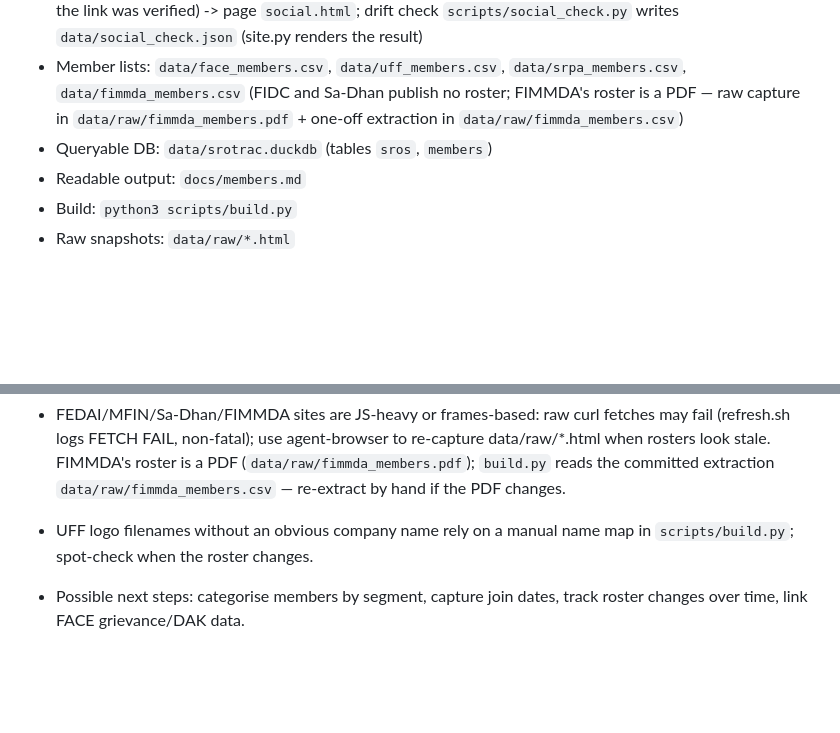
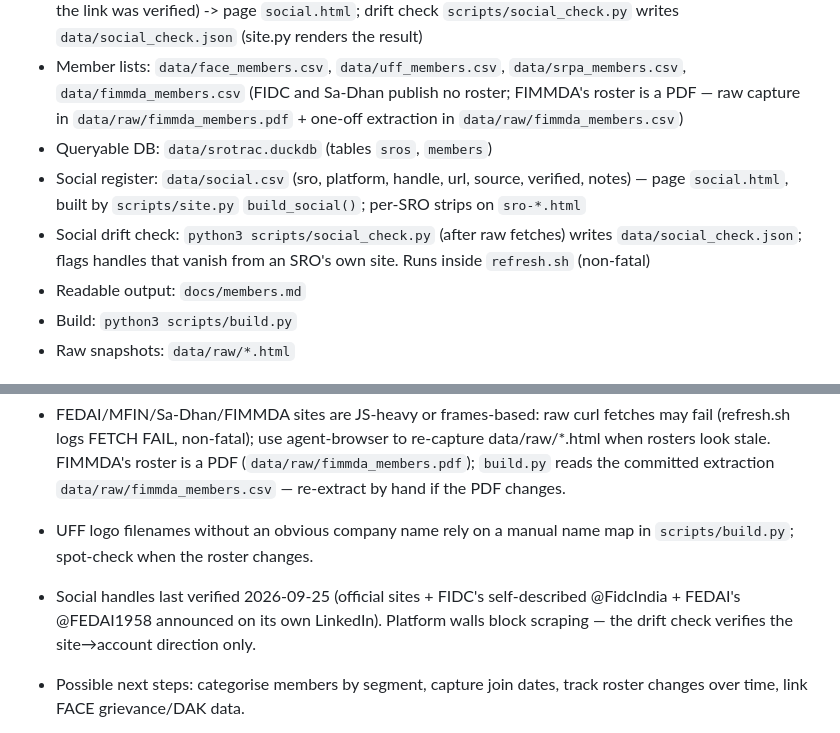
Before and after one commit to CashlessConsumer/srotrac, a Markdown page: AGENTS.md, 2 parts joined by grey strips. Rendered like a GitHub page; blank space fills up the shorter version.

```diff
--- a/AGENTS.md
+++ b/AGENTS.md
@@ -8,6 +8,8 @@ Tracking India's fintech SROs (self-regulatory organisations) and their member r
 - Social presence: `data/social.csv` (curated register of each SRO's official accounts; `source` marks where the link was verified) -> page `social.html`; drift check `scripts/social_check.py` writes `data/social_check.json` (site.py renders the result)
 - Member lists: `data/face_members.csv`, `data/uff_members.csv`, `data/srpa_members.csv`, `data/fimmda_members.csv` (FIDC and Sa-Dhan publish no roster; FIMMDA's roster is a PDF — raw capture in `data/raw/fimmda_members.pdf` + one-off extraction in `data/raw/fimmda_members.csv`)
 - Queryable DB: `data/srotrac.duckdb` (tables `sros`, `members`)
+- Social register: `data/social.csv` (sro, platform, handle, url, source, verified, notes) — page `social.html`, built by `scripts/site.py` `build_social()`; per-SRO strips on `sro-*.html`
+- Social drift check: `python3 scripts/social_check.py` (after raw fetches) writes `data/social_check.json`; flags handles that vanish from an SRO's own site. Runs inside `refresh.sh` (non-fatal)
 - Readable output: `docs/members.md`
 - Build: `python3 scripts/build.py`
 - Raw snapshots: `data/raw/*.html`
@@ -33,6 +35,7 @@ Tracking India's fintech SROs (self-regulatory organisations) and their member r
 - `scripts/refresh.sh` = fetch (incl. FIDC / Sa-Dhan / Sahamati / FIMMDA homepage snapshots backing the social drift check) → build.py → site.py → bloggen.py → social_check.py → commit/push on change. Run daily 07:30 IST by automation agent `c2bd955d` (posts to Discord #policy-research). Weekly blog agent (`45950f8d`) writes `blog/posts/` Mon 09:20 IST.
 - FEDAI/MFIN/Sa-Dhan/FIMMDA sites are JS-heavy or frames-based: raw curl fetches may fail (refresh.sh logs FETCH FAIL, non-fatal); use agent-browser to re-capture data/raw/*.html when rosters look stale. FIMMDA's roster is a PDF (`data/raw/fimmda_members.pdf`); `build.py` reads the committed extraction `data/raw/fimmda_members.csv` — re-extract by hand if the PDF changes.
 - UFF logo filenames without an obvious company name rely on a manual name map in `scripts/build.py`; spot-check when the roster changes.
+- Social handles last verified 2026-09-25 (official sites + FIDC's self-described @FidcIndia + FEDAI's @FEDAI1958 announced on its own LinkedIn). Platform walls block scraping — the drift check verifies the site→account direction only.
 - Possible next steps: categorise members by segment, capture join dates, track roster changes over time, link FACE grievance/DAK data.
 
 - 2026-09-25 (social page): `social.html` — 29 official accounts across 9 SROs (✓ = linked from the SRO's own site, ✎ = verified via announcement/platform search); per-SRO social strips on all sro-*.html; drift check 23/23; desktop + 390px agent-browser passes, no console errors.
```
Also changed, not shown: README.md (+5 -0 lines).
